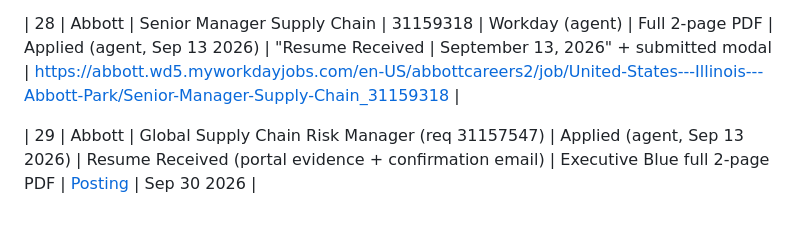
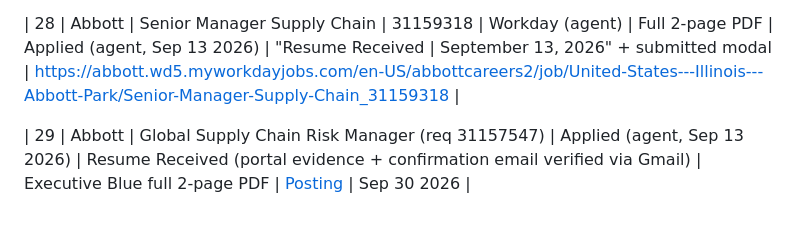
Before and after one commit to EmmaWoods36/AmberJacksonCareerSearch2026, a Markdown page: application_audit_sep13.md, the part around the change. Rendered like a GitHub page.

```diff
--- a/application_audit_sep13.md
+++ b/application_audit_sep13.md
@@ -66,4 +66,4 @@
 
 | 28 | Abbott | Senior Manager Supply Chain | 31159318 | Workday (agent) | Full 2-page PDF | Applied (agent, Sep 13 2026) | "Resume Received | September 13, 2026" + submitted modal | https://abbott.wd5.myworkdayjobs.com/en-US/abbottcareers2/job/United-States---Illinois---Abbott-Park/Senior-Manager-Supply-Chain_31159318 |
 
-| 29 | Abbott | Global Supply Chain Risk Manager (req 31157547) | Applied (agent, Sep 13 2026) | Resume Received (portal evidence + confirmation email) | Executive Blue full 2-page PDF | [Posting](https://abbott.wd5.myworkdayjobs.com/en-US/abbottcareers2/job/Global-Supply-Chain-Risk-Manager_31157547) | Sep 30 2026 |
+| 29 | Abbott | Global Supply Chain Risk Manager (req 31157547) | Applied (agent, Sep 13 2026) | Resume Received (portal evidence + confirmation email verified via Gmail) | Executive Blue full 2-page PDF | [Posting](https://abbott.wd5.myworkdayjobs.com/en-US/abbottcareers2/job/Global-Supply-Chain-Risk-Manager_31157547) | Sep 30 2026 |
```
Also changed, not shown: application_log.md (+1 -1 lines).
